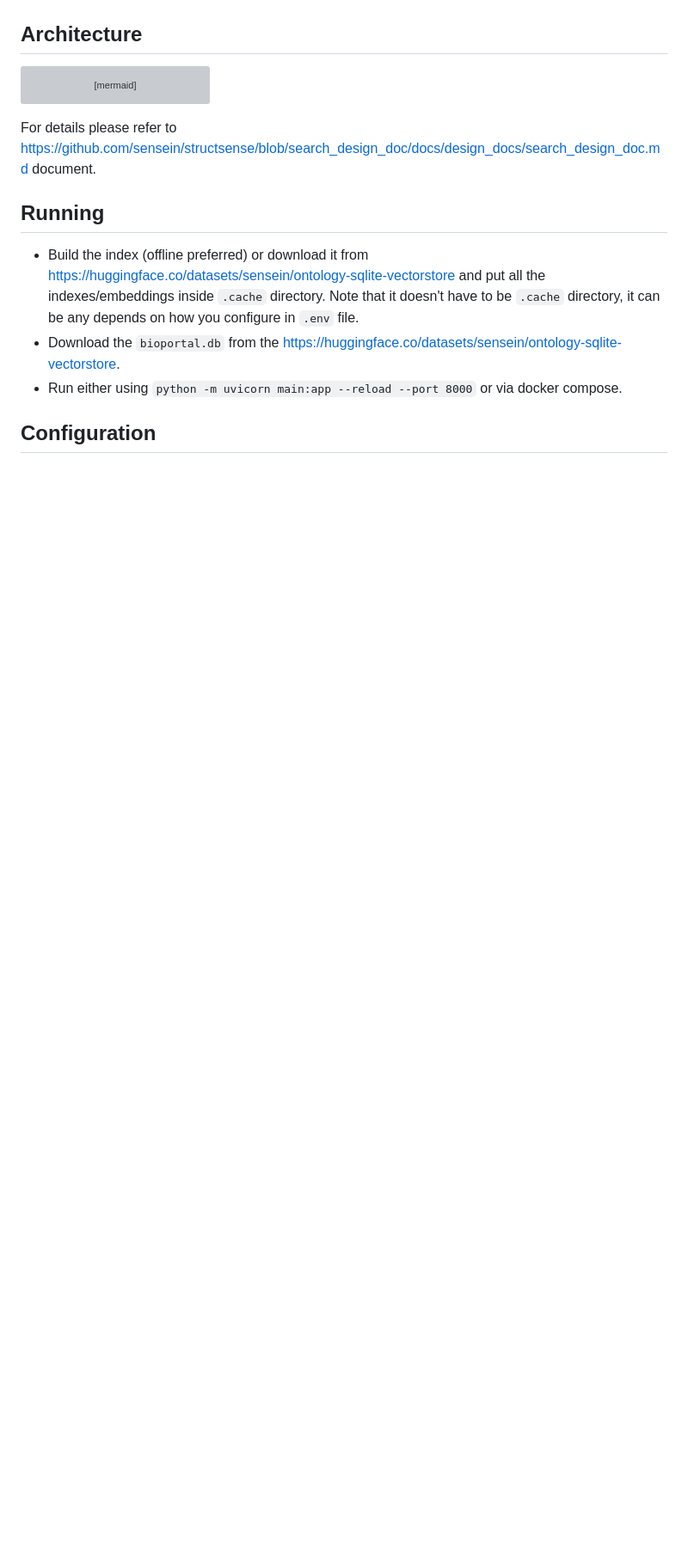
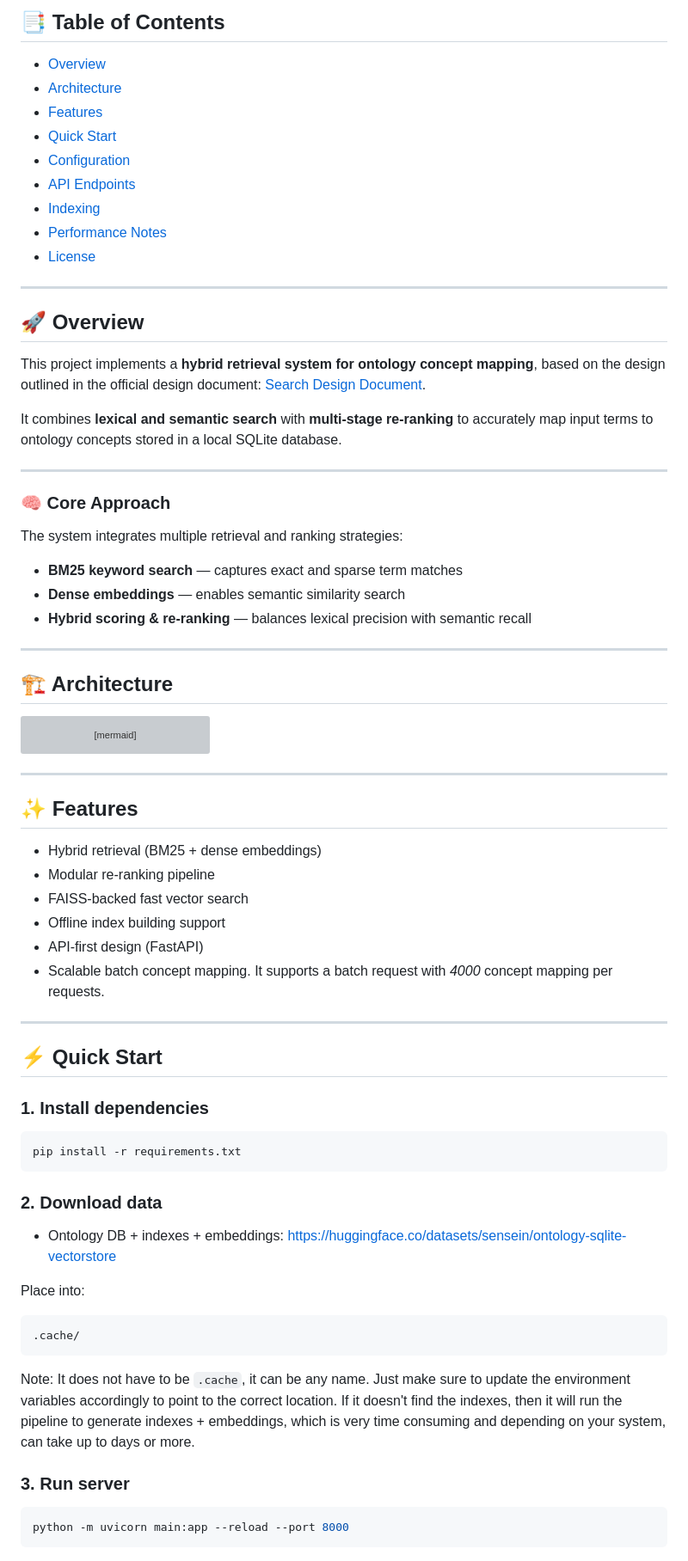
Before and after one commit to sensein/search_hybrid, a Markdown page: readme.md, the part around one of its changes. Shown at 86% size. Rendered like a GitHub page; blank space fills up the shorter version; grey boxes are pictures that could not be loaded.

Commit message:
updated readme to make it more organized

````diff
--- a/readme.md
+++ b/readme.md
@@ -8,6 +8,37 @@ This implements the search functionality described on the following design docum
 
+## 📑 Table of Contents
 
-## Architecture
+- [Overview](#-overview)
+- [Architecture](#-architecture)
+- [Features](#-features)
+- [Quick Start](#-quick-start)
+- [Configuration](#-configuration)
+- [API Endpoints](#-api-endpoints)
+- [Indexing](#-indexing)
+- [Performance Notes](#-performance-notes)
+- [License](#-license)
+
+---
+
+## 🚀 Overview
+
+This project implements a **hybrid retrieval system for ontology concept mapping**, based on the design outlined in the official design document: [Search Design Document](https://github.com/sensein/structsense/blob/search_design_doc/docs/design_docs/search_design_doc.md).
+
+It combines **lexical and semantic search** with **multi-stage re-ranking** to accurately map input terms to ontology concepts stored in a local SQLite database.
+
+---
+
+### 🧠 Core Approach
+
+The system integrates multiple retrieval and ranking strategies:
+
+- **BM25 keyword search** — captures exact and sparse term matches
+- **Dense embeddings** — enables semantic similarity search
+- **Hybrid scoring & re-ranking** — balances lexical precision with semantic recall
+
+---
+
+## 🏗️ Architecture
 
 ```mermaid
 flowchart TB
@@ -41,11 +72,41 @@ flowchart TB
     WC --> J
 ```
 
-For details please refer to [https://github.com/sensein/structsense/blob/search_design_doc/docs/design_docs/search_design_doc.md](https://github.com/sensein/structsense/blob/search_design_doc/docs/design_docs/search_design_doc.md) document.
+---
 
-## Running
+## ✨ Features
 
-- Build the index (offline preferred) or download it from [https://huggingface.co/datasets/sensein/ontology-sqlite-vectorstore](https://huggingface.co/datasets/sensein/ontology-sqlite-vectorstore) and put all the indexes/embeddings inside `.cache` directory. Note that it doesn't have to be `.cache` directory, it can be any depends on how you configure in `.env` file.
-- Download the `bioportal.db` from the [https://huggingface.co/datasets/sensein/ontology-sqlite-vectorstore](https://huggingface.co/datasets/sensein/ontology-sqlite-vectorstore).
-- Run either using `python -m uvicorn main:app --reload --port 8000` or via docker compose.
-## Configuration
+- Hybrid retrieval (BM25 + dense embeddings)
+- Modular re-ranking pipeline
+- FAISS-backed fast vector search
+- Offline index building support
+- API-first design (FastAPI)
+- Scalable batch concept mapping. It supports a batch request with *4000* concept mapping per requests.
+
+---
+
+## ⚡ Quick Start
+
+### 1. Install dependencies
+
+```bash
+pip install -r requirements.txt
+```
+
+### 2. Download data
+
+- Ontology DB + indexes + embeddings:
+https://huggingface.co/datasets/sensein/ontology-sqlite-vectorstore
+
+Place into:
+```
+.cache/
+```
+Note: It does not have to be `.cache`, it can be any name. Just make sure to update the environment variables accordingly to point to the correct location. If it doesn't find the indexes, then it will run the pipeline to generate indexes + embeddings, which is very time consuming and depending on your system, can take up to days or more.
+
+### 3. Run server
+
+```bash
+python -m uvicorn main:app --reload --port 8000
+```
+
````
Also changed, not shown: other parts of readme.md (+51 -19 lines).
